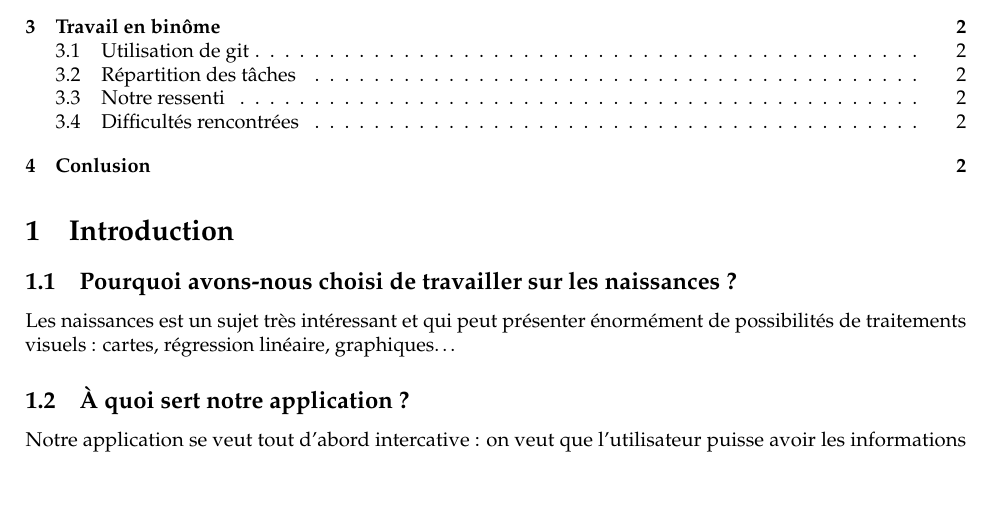
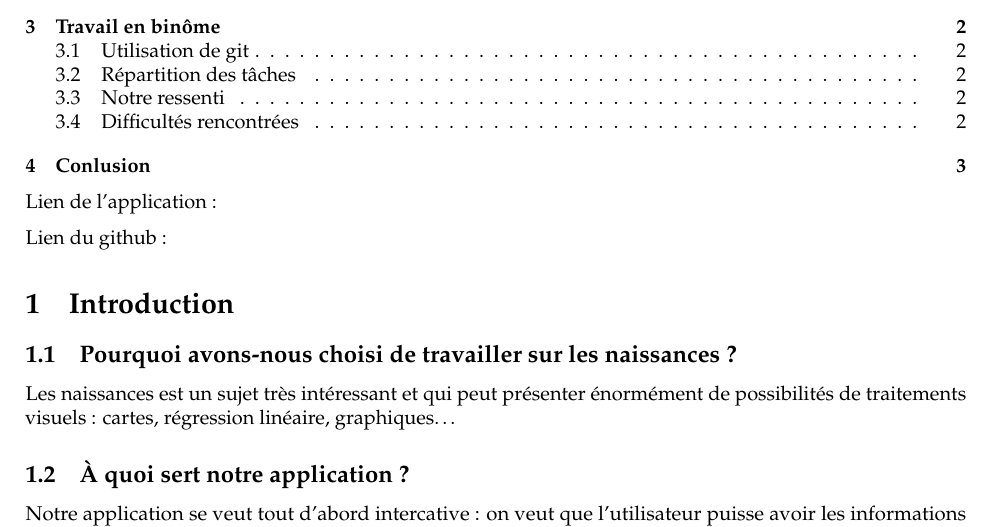
Before and after one commit to orianeduclos/Projet_Rshiny, an R Markdown document (Projet_rendu_pdf.Rmd): part of page 1 of 2 before the commit and part of page 1 of 3 after it, cut so that both start at the same text, the shorter picture padded with empty space. Rendered offline with R 4.5, knitr and Pandoc, then LaTeX, with nearby package versions.

Commit message:
ajout liens markdown

```diff
--- a/Projet_rendu_pdf.Rmd
+++ b/Projet_rendu_pdf.Rmd
@@ -25,6 +25,10 @@ output:
 
 
 ---
+
+Lien de l'application :
+
+Lien du github :
 
 # Introduction
 
```
